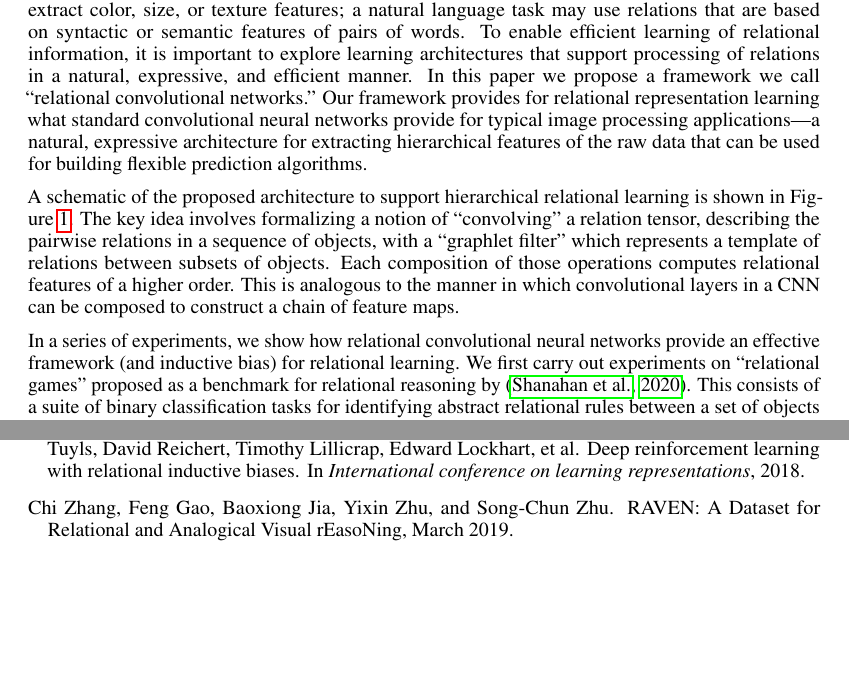
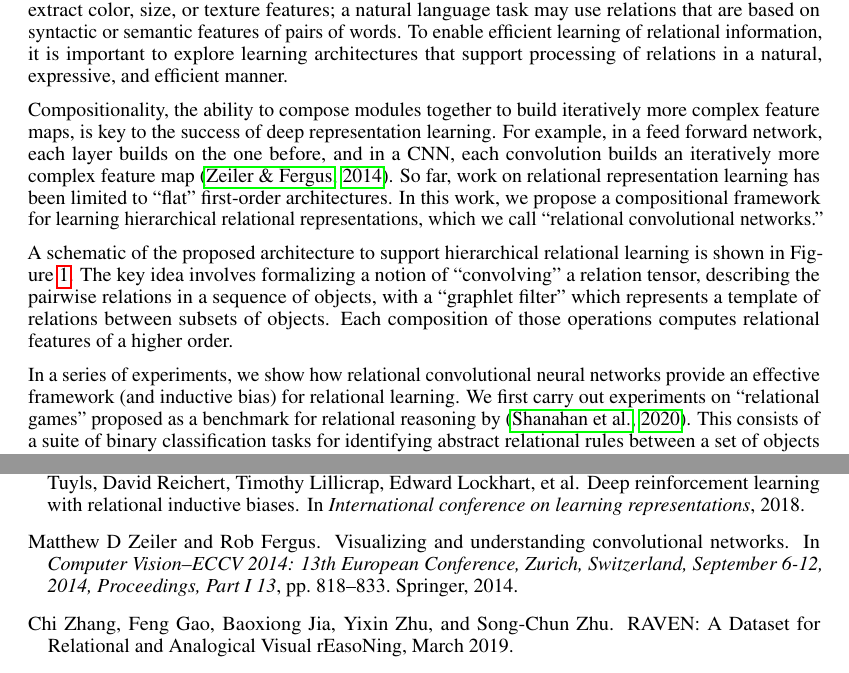
Before and after one commit to Awni00/relational-convolutions, a LaTeX paper (paper/main.tex, which reads paper/intro.tex): two parts of pages 1 and 11 of 18, joined at a grey line, cut so that both start at the same text. Compiled offline with pdfLaTeX.

Commit message:
updated intro

```diff
--- a/paper/intro.tex
+++ b/paper/intro.tex
@@ -1,10 +1,11 @@
 \section{Introduction}\label{sec:intro}
 
-Modeling of relations between objects is important to a range of machine learning problems. For instance, an image analysis application might rely on comparing objects in terms of relations that extract color, size, or texture features; a natural language task may use relations that are based on syntactic or semantic features of pairs of words. To enable efficient learning of relational information, it is important to explore learning architectures that support processing of relations in a natural, expressive, and efficient manner. In this paper we propose a framework we call ``relational convolutional networks.'' Our framework provides for relational representation learning what standard convolutional neural networks provide for typical image processing applications---a natural, expressive architecture for extracting hierarchical features of the raw data that can be used for building flexible prediction algorithms.
+Modeling of relations between objects is important to a range of machine learning problems. For instance, an image analysis application might rely on comparing objects in terms of relations that extract color, size, or texture features; a natural language task may use relations that are based on syntactic or semantic features of pairs of words. To enable efficient learning of relational information, it is important to explore learning architectures that support processing of relations in a natural, expressive, and efficient manner. %In this paper we propose a framework we call ``relational convolutional networks.'' %Our framework provides for relational representation learning what standard convolutional neural networks provide for typical image processing applications---a natural, expressive architecture for extracting hierarchical features of the raw data that can be used for building flexible prediction algorithms.
 
-A schematic of the proposed architecture to support hierarchical relational learning is shown in~\Cref{fig:relconv_architecture}. The key idea involves formalizing a notion of ``convolving'' a relation tensor, describing the pairwise relations in a sequence of objects, with a ``graphlet filter'' which represents a template of relations between subsets of objects. Each composition of those operations computes relational features of a higher order. This is analogous to the manner in which convolutional layers in a CNN can be composed to construct a chain of feature maps.
+Compositionality, the ability to compose modules together to build iteratively more complex feature maps, is key to the success of deep representation learning. For example, in a feed forward network, each layer builds on the one before, and in a CNN, each convolution builds an iteratively more complex feature map~\citep{zeiler2014visualizing}. So far, work on relational representation learning has been limited to ``flat'' first-order architectures. In this work, we propose a compositional framework for learning hierarchical relational representations, which we call ``relational convolutional networks.''
 
-% Beginning with embeddings of objects, an inner product relation module models the pairwise relations between objects and produces a relation tensor. The relational convolution layer then transforms the relation tensor into a sequence of new objects, each describing the relations within some group of objects at the previous layer.  An important component of the architecture is to use ``graphlets'' to carry out the relational convolution operation over groupings of the objects. Analogous to filters in CNNs, graphlet filters form a template of relations between subsets of objects against which the relation tensor is compared at each grouping. The next layer receives this sequence of new objects as input and again models the relations within it. Thus, each layer computes relational features of a higher order---that is, relations on relations. This is analogous to the manner in which convolutional layers in a CNN can be composed to construct a chain of feature maps.
+A schematic of the proposed architecture to support hierarchical relational learning is shown in~\Cref{fig:relconv_architecture}. The key idea involves formalizing a notion of ``convolving'' a relation tensor, describing the pairwise relations in a sequence of objects, with a ``graphlet filter'' which represents a template of relations between subsets of objects. Each composition of those operations computes relational features of a higher order.
+
 
 \begin{wrapfigure}{R}{0.5\textwidth}
     \vskip -20pt
```
Also changed, not shown: paper/references.bib (+9 -0 lines).
